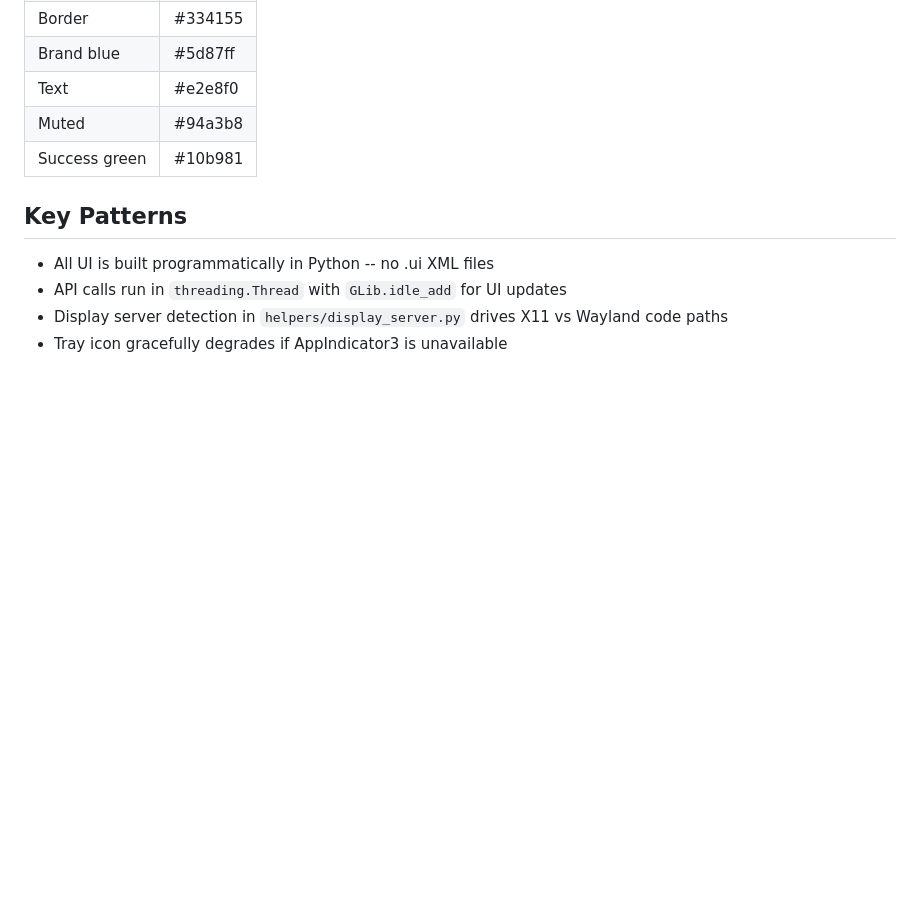
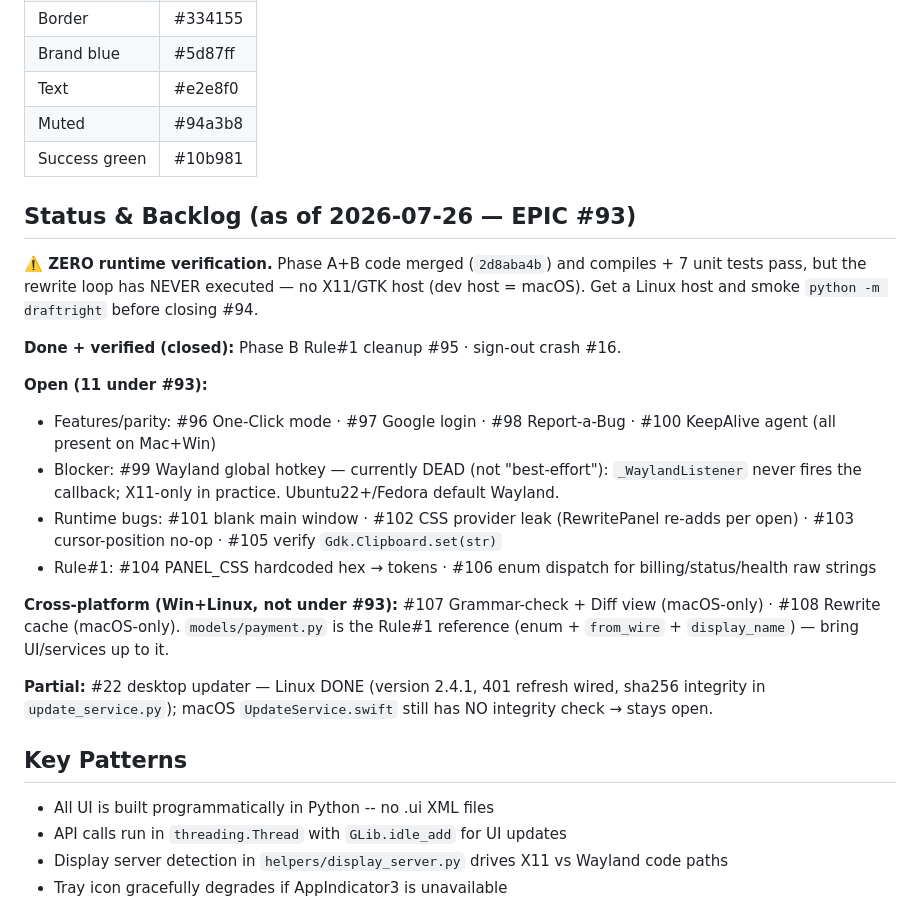
Before and after one commit to tannpv/draftright, a Markdown page: DraftRightLinux/CLAUDE.md, the part around the change. Rendered like a GitHub page; blank space fills up the shorter version.

Commit message:
docs(linux): record MVP status + backlog under EPIC #93
Add a "Status & Backlog" section to DraftRightLinux/CLAUDE.md capturing the
2026-07-26 analysis: zero runtime verification (no X11 host = the gate),
closed #95/#16, the 11 open issues under #93, the #22 macOS-integrity gap,
cross-platform #107/#108, and that the Wayland hotkey path is currently dead.

Co-Authored-By: Claude Opus 4.8 (1M context) <noreply@anthropic.com>

```diff
--- a/DraftRightLinux/CLAUDE.md
+++ b/DraftRightLinux/CLAUDE.md
@@ -101,6 +101,22 @@ sudo checkinstall --pkgname=draftright --pkgversion=1.0.0 \
 | Muted | #94a3b8 |
 | Success green | #10b981 |
 
+## Status & Backlog (as of 2026-07-26 — EPIC #93)
+
+**⚠️ ZERO runtime verification.** Phase A+B code merged (`2d8aba4b`) and compiles + 7 unit tests pass, but the rewrite loop has NEVER executed — no X11/GTK host (dev host = macOS). Get a Linux host and smoke `python -m draftright` before closing #94.
+
+**Done + verified (closed):** Phase B Rule#1 cleanup #95 · sign-out crash #16.
+
+**Open (11 under #93):**
+- Features/parity: #96 One-Click mode · #97 Google login · #98 Report-a-Bug · #100 KeepAlive agent (all present on Mac+Win)
+- Blocker: #99 Wayland global hotkey — currently DEAD (not "best-effort"): `_WaylandListener` never fires the callback; X11-only in practice. Ubuntu22+/Fedora default Wayland.
+- Runtime bugs: #101 blank main window · #102 CSS provider leak (RewritePanel re-adds per open) · #103 cursor-position no-op · #105 verify `Gdk.Clipboard.set(str)`
+- Rule#1: #104 PANEL_CSS hardcoded hex → tokens · #106 enum dispatch for billing/status/health raw strings
+
+**Cross-platform (Win+Linux, not under #93):** #107 Grammar-check + Diff view (macOS-only) · #108 Rewrite cache (macOS-only). `models/payment.py` is the Rule#1 reference (enum + `from_wire` + `display_name`) — bring UI/services up to it.
+
+**Partial:** #22 desktop updater — Linux DONE (version 2.4.1, 401 refresh wired, sha256 integrity in `update_service.py`); macOS `UpdateService.swift` still has NO integrity check → stays open.
+
 ## Key Patterns
 
 - All UI is built programmatically in Python -- no .ui XML files
```
